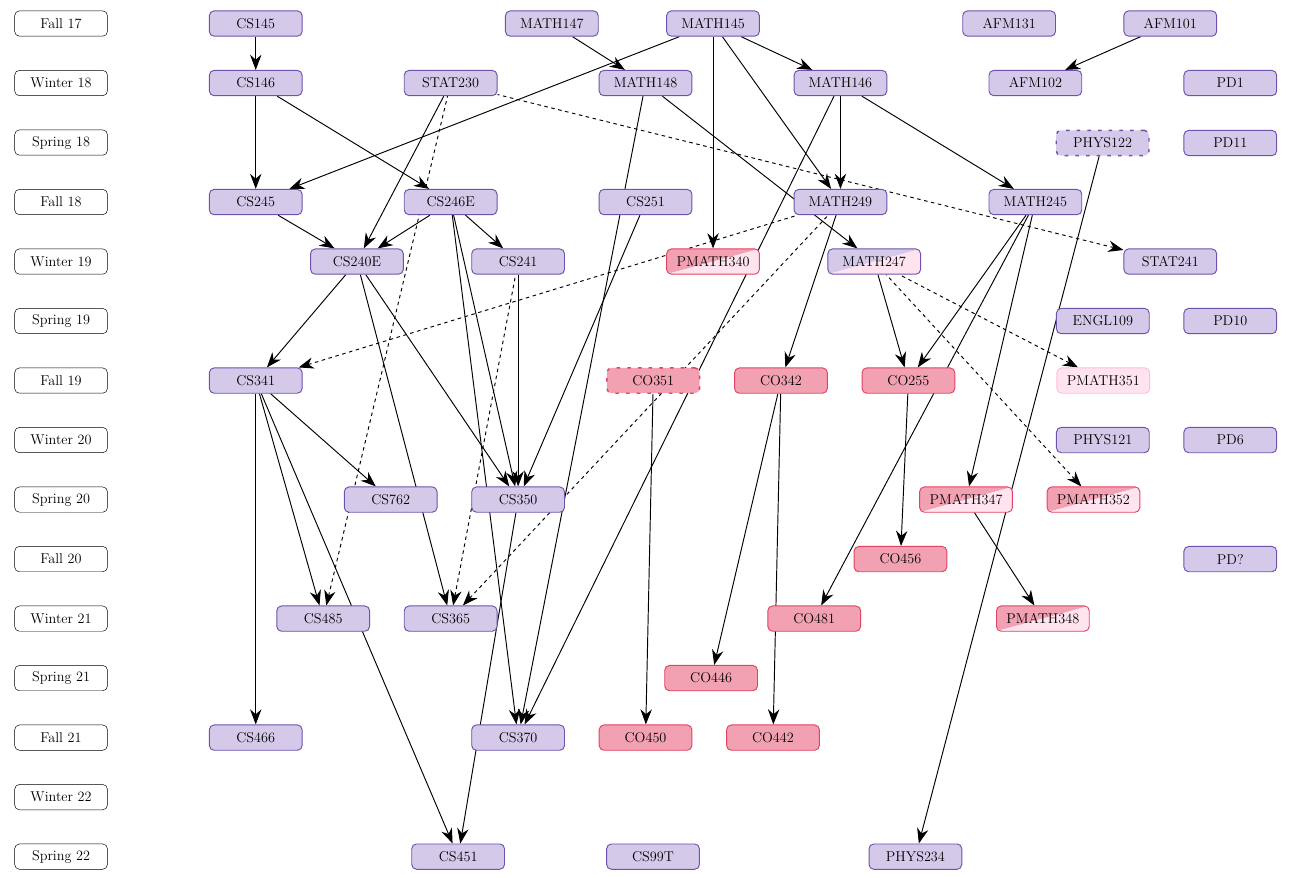
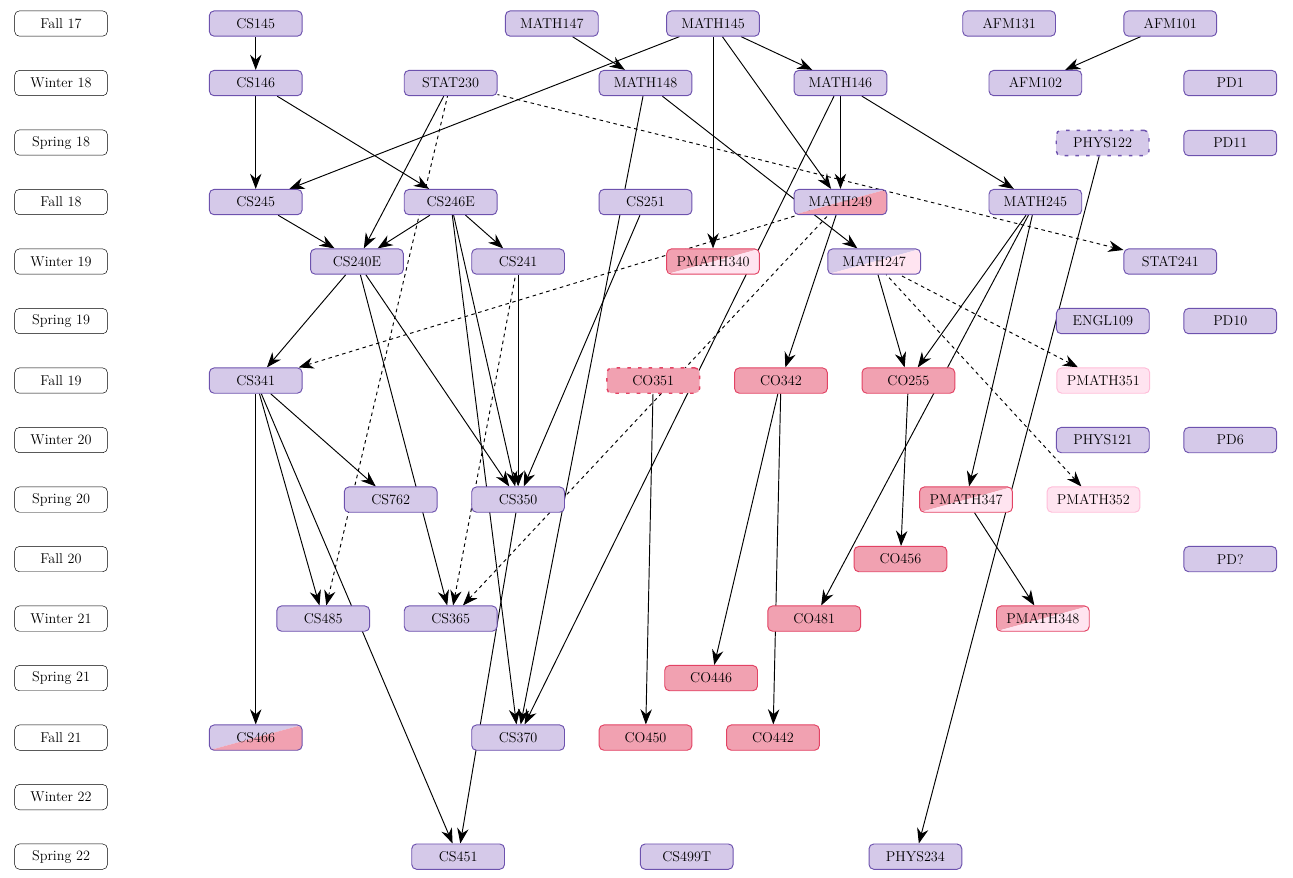
Before and after one commit to felix990302/course_graph, a LaTeX document (course_graph.tex): part of the page, cut so that both start at the same text. Compiled offline with LuaLaTeX.

Commit message:
colored courses appropriately

```diff
--- a/course_graph.tex
+++ b/course_graph.tex
@@ -135,12 +135,12 @@
     \PlaceCourses{CO446/co/16.5cm}
 
     \node[term, below=of S21, alias=last] (F21) {Fall 21};
-    \PlaceCourses{CS466/cs/3cm, CS370/cs/5cm, CO450/co/1cm, CO442/co/1cm}
+    \PlaceCourses{CS466/cs co/3cm, CS370/cs/5cm, CO450/co/1cm, CO442/co/1cm}
 
     \node[term, below=of F21, alias=last] (W22) {Winter 22};
 
     \node[term, below=of W22, alias=last] (S22) {Spring 22};
-    \PlaceCourses{CS451/cs/9cm, CS99T/cs/3cm, PHYS234/cs/5cm}
+    \PlaceCourses{CS451/cs/9cm, CS499T/cs/4cm, PHYS234/cs/4cm}
 
     \begin{scope}[on background layer]
         \graph[use existing nodes, simple] {
```
Also changed, not shown: course_graph.pdf, course_graph.tex (4 more changed lines).
